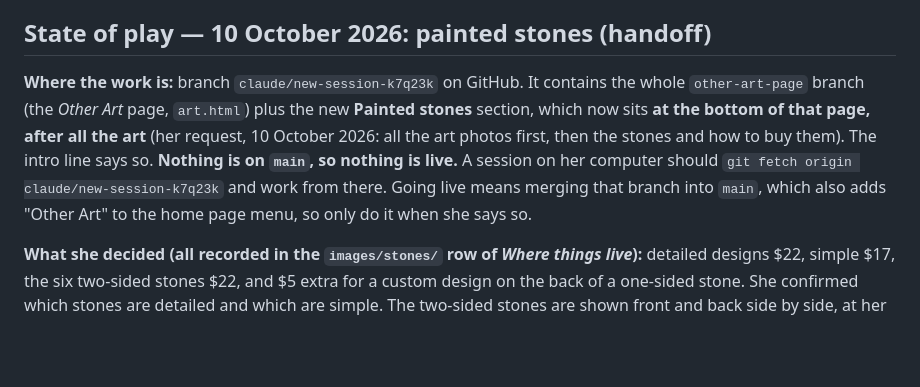
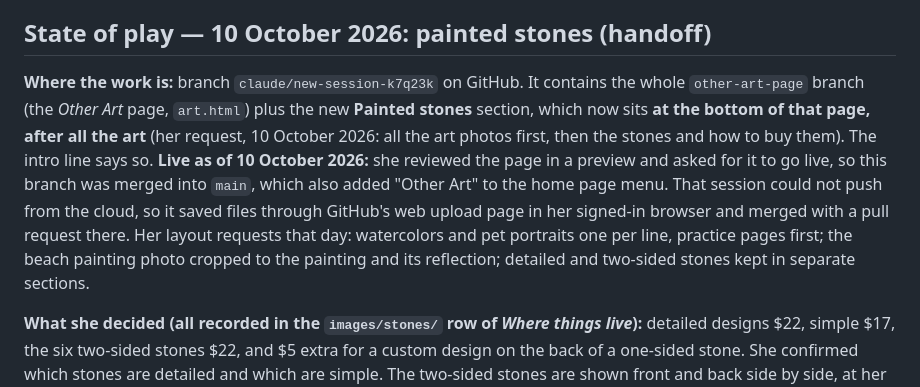
Before and after one commit to zuzusletters-png/ohsusannahstudios, a Markdown page: CLAUDE.md, the part around the change. Rendered like a GitHub page; blank space fills up the shorter version.

Commit message:
Notes: Other Art going live

```diff
--- a/CLAUDE.md
+++ b/CLAUDE.md
@@ -324,7 +324,7 @@ attempt.
 
 ## State of play — 10 October 2026: painted stones (handoff)
 
-**Where the work is:** branch `claude/new-session-k7q23k` on GitHub. It contains the whole `other-art-page` branch (the *Other Art* page, `art.html`) plus the new **Painted stones** section, which now sits **at the bottom of that page, after all the art** (her request, 10 October 2026: all the art photos first, then the stones and how to buy them). The intro line says so. **Nothing is on `main`, so nothing is live.** A session on her computer should `git fetch origin claude/new-session-k7q23k` and work from there. Going live means merging that branch into `main`, which also adds "Other Art" to the home page menu, so only do it when she says so.
+**Where the work is:** branch `claude/new-session-k7q23k` on GitHub. It contains the whole `other-art-page` branch (the *Other Art* page, `art.html`) plus the new **Painted stones** section, which now sits **at the bottom of that page, after all the art** (her request, 10 October 2026: all the art photos first, then the stones and how to buy them). The intro line says so. **Live as of 10 October 2026:** she reviewed the page in a preview and asked for it to go live, so this branch was merged into `main`, which also added "Other Art" to the home page menu. That session could not push from the cloud, so it saved files through GitHub's web upload page in her signed-in browser and merged with a pull request there. Her layout requests that day: watercolors and pet portraits one per line, practice pages first; the beach painting photo cropped to the painting and its reflection; detailed and two-sided stones kept in separate sections.
 
 **What she decided (all recorded in the `images/stones/` row of *Where things live*):** detailed designs $22, simple $17, the six two-sided stones $22, and $5 extra for a custom design on the back of a one-sided stone. She confirmed which stones are detailed and which are simple. The two-sided stones are shown front and back side by side, at her request. The text about size, paint, care, and shipping (US only) comes from her DETAILS file.
 
```
